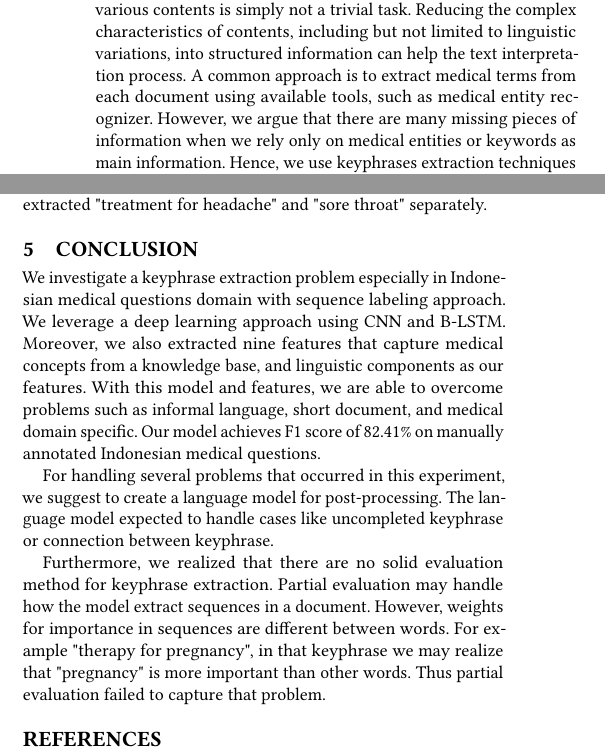
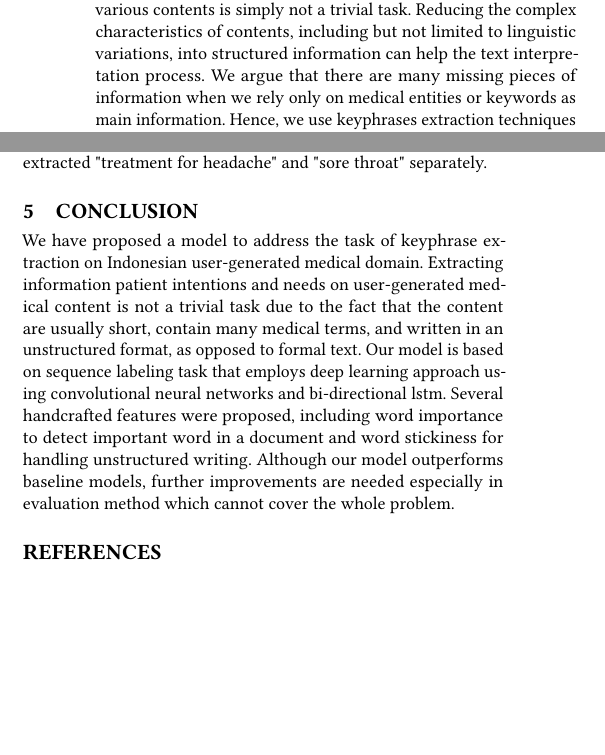
Before and after one commit to IlhamFS/cikm-paper, a LaTeX paper (sample-sigconf.tex, which reads samplebody-conf.tex): two parts of the columns of pages 1 and 4 of 5, joined at a grey line, cut so that both start at the same text, the shorter picture padded with empty space. Compiled offline with pdfLaTeX.

Commit message:
Change Conclusion

```diff
--- a/sample-sigconf.tex
+++ b/sample-sigconf.tex
@@ -32,19 +32,20 @@
 \begin{document}
 
 \title{Keyphrase Extraction from User Generated Content on Medical Domain}
+\iffalse
 \titlenote{Produces the permission block, and
   copyright information}
 \subtitle{Extended Abstract}
 \subtitlenote{The full version of the author's guide is available as
   \texttt{acmart.pdf} document}
-
+\fi
 
 % The default list of authors is too long for headers}
 \renewcommand{\shortauthors}{F. Ilham et al.}
 
 
 \begin{abstract}
-The tremendous amount of user-generated contents, such as the questions about symptoms and diseases being asked by a user in online forums, or blog posts about dietary and fitness, are potential sources for enriching knowledge in medical document retrieval and health-related text mining applications. Understanding those various contents is simply not a trivial task. Reducing the complex characteristics of contents, including but not limited to linguistic variations, into structured information can help the text interpretation process. A common approach is to extract medical terms from each document using available tools, such as medical entity recognizer. However, we argue that there are many missing pieces of information when we rely only on medical entities or keywords as main information. Hence, we use keyphrases extraction techniques to extract more important information about the concept of the document. Previous works in keyphrases extraction mostly focused on a general domain, long and formal written documents. These methods perform poorly when being applied to user-generated contents and medical documents. In this work, we propose deep bi-directional recurrent network and convolutional neural network as a model for extracting keyphrases. Furthermore, we leveraged word embedding, medical concepts from a knowledge base, and linguistic components as our features. The proposed algorithm achieved F1 score of 82.41\%. This result outperforms state of the art system for extracting keyphrases using a statistical model.
+The tremendous amount of user-generated contents, such as the questions about symptoms and diseases being asked by a user in online forums, or blog posts about dietary and fitness, are potential sources for enriching knowledge in medical document retrieval and health-related text mining applications. Understanding those various contents is simply not a trivial task. Reducing the complex characteristics of contents, including but not limited to linguistic variations, into structured information can help the text interpretation process. We argue that there are many missing pieces of information when we rely only on medical entities or keywords as main information. Hence, we use keyphrases extraction techniques to extract more important information about the concept of the document. Previous works in keyphrases extraction mostly focused on a general domain, long and formal written documents. These methods perform poorly when being applied to user-generated contents and medical documents. In this work, we propose deep bi-directional recurrent network and convolutional neural network as a model for extracting keyphrases. Furthermore, we leveraged word embedding, medical concepts from a knowledge base, and linguistic components as our features. The proposed algorithm achieved F1 score of 82.41\%. This result outperforms state of the art system for extracting keyphrases using a statistical model.
 \end{abstract}
 
 %
--- a/samplebody-conf.tex
+++ b/samplebody-conf.tex
@@ -212,9 +212,13 @@ Table \ref{tab:model_scenario} shows the performance of different methods that w
 
 \subsection{Other Analysis}
 We performed an error analysis to the aforementioned model, the result shown there are several errors. Some of the error are uncompleted keyphrases. For example "headache on (sakit kepala pada)", "medicine for (obat untuk)". Our model also failed to capture complex medicine name and disease. This is due to our small data set and not all medicine and disease are captured in our knowledge base. Moreover, there are also special case for keyphrases like "treatment for headache and sore throat (penyembuhan untuk sakit kepala dan tenggorokan)", that keyphrase need to be captured as whole because "sore throat" have a connection with the word "treatment". But our model, failed to capture that connection, it extracted "treatment for headache" and "sore throat" separately.
+
 \section{Conclusion}
+We have proposed a model to address the task of keyphrase extraction on Indonesian user-generated medical domain. Extracting information patient intentions and needs on user-generated medical content is not a trivial task due to the fact that the content are usually short, contain many medical terms, and written in an unstructured format, as opposed to formal text. Our model is based on sequence labeling task that employs deep learning approach using convolutional neural networks and bi-directional lstm. Several handcrafted features were proposed, including word importance to detect important word in a document and word stickiness for handling unstructured writing. Although our model outperforms baseline models, further improvements are needed especially in evaluation method which cannot cover the whole problem.
+\iffalse
 We investigate a keyphrase extraction problem especially in Indonesian medical questions domain with sequence labeling approach. We leverage a deep learning approach using CNN and B-LSTM. Moreover, we also extracted nine features that capture medical concepts from a knowledge base, and linguistic components as our features. With this model and features, we are able to overcome problems such as informal language, short document, and medical domain specific. Our model achieves F1 score of 82.41\% on manually annotated Indonesian medical questions.
 
 For handling several problems that occurred in this experiment, we suggest to create a language model for post-processing. The language model expected to handle cases like uncompleted keyphrase or connection between keyphrase.
 
 Furthermore, we realized that there are no solid evaluation method for keyphrase extraction. Partial evaluation may handle how the model extract sequences in a document. However, weights for importance in sequences are different between words. For example "therapy for pregnancy", in that keyphrase we may realize that "pregnancy" is more important than other words. Thus partial evaluation failed to capture that problem.
+\fi
```
Also changed, not shown: samplebody-conf.tex (6 more changed lines).
